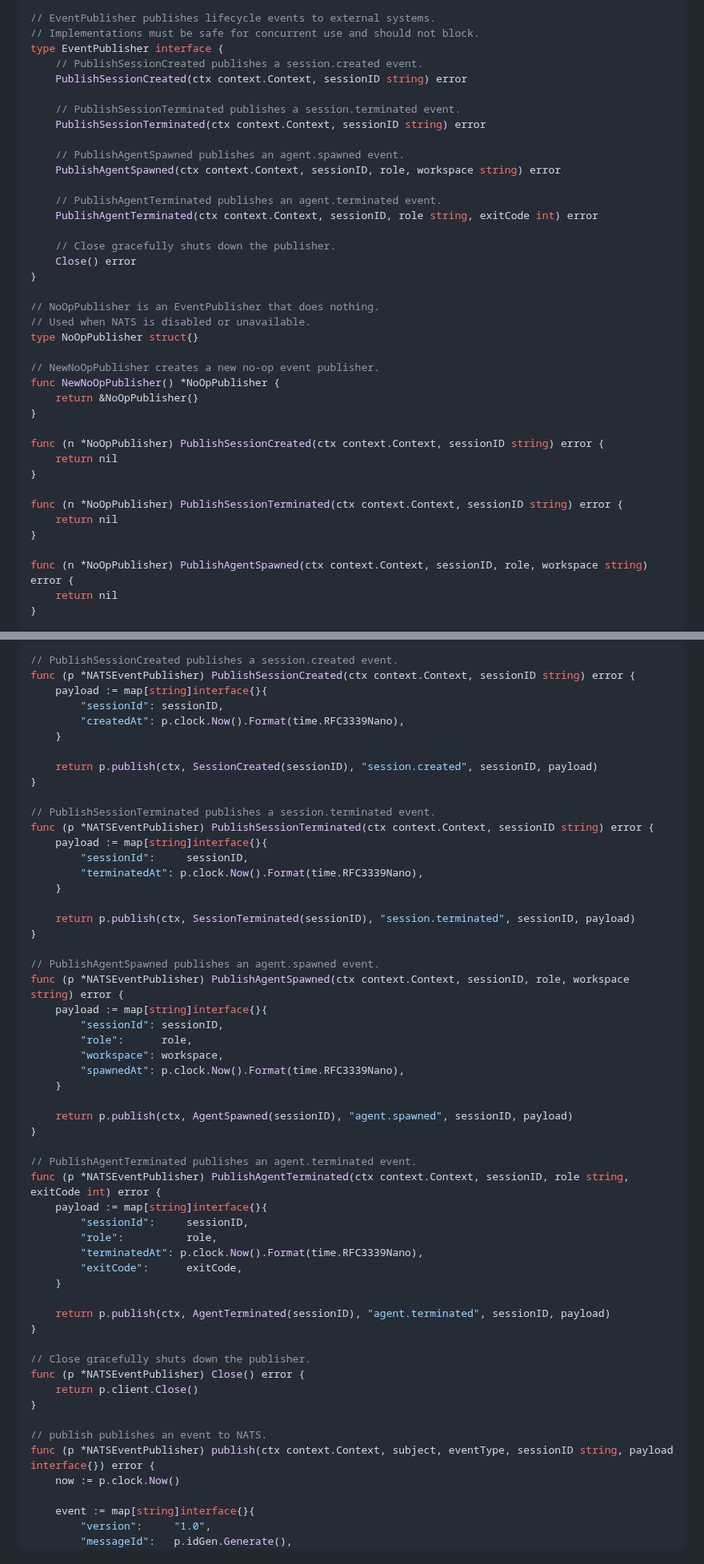
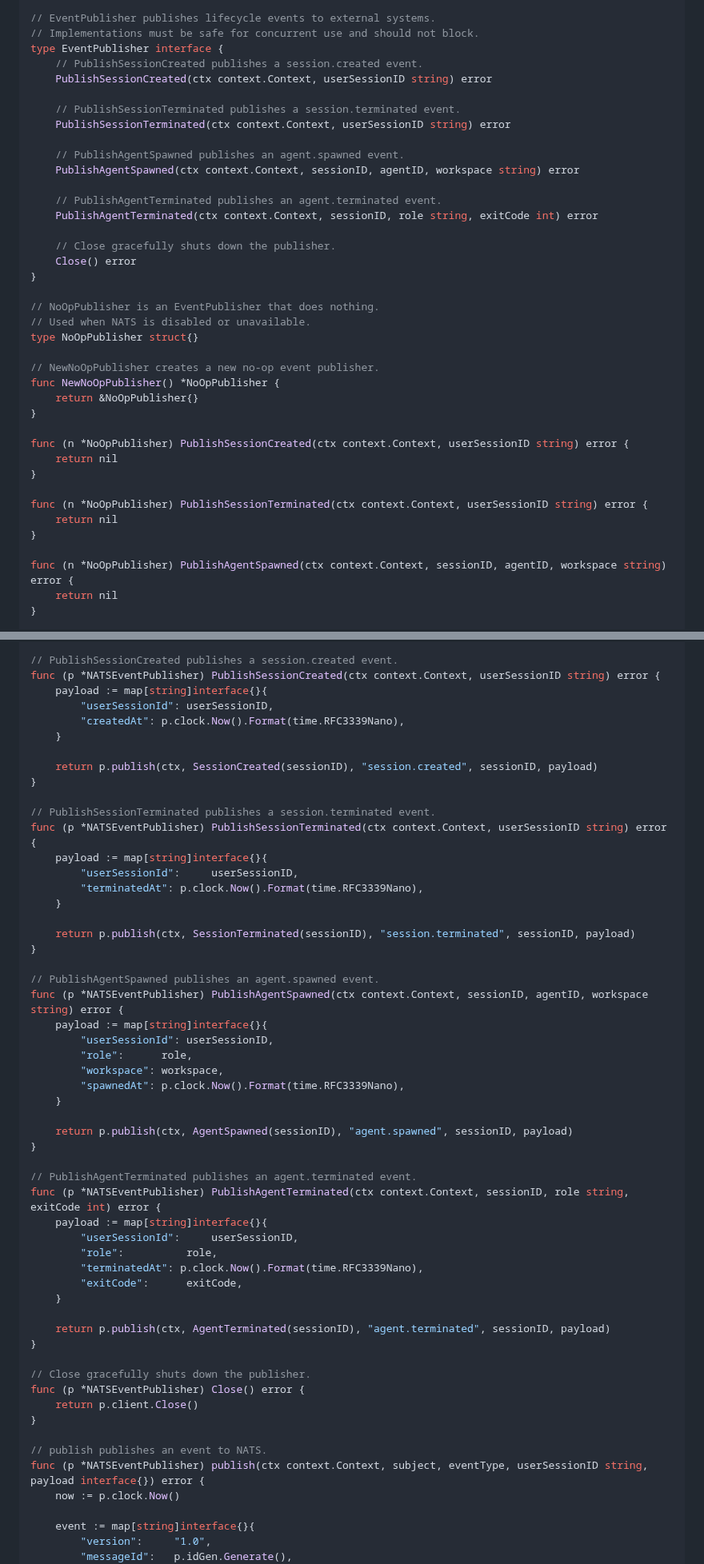
Before and after one commit to 2389-research/ourocodus, a Markdown page: docs/plans/2025-11-04-nats-event-publisher-implementation-plan.md, 2 parts joined by grey strips. Shown at 80% size. Drawn GitHub-style.

```diff
--- a/docs/plans/2025-11-04-nats-event-publisher-implementation-plan.md
+++ b/docs/plans/2025-11-04-nats-event-publisher-implementation-plan.md
@@ -27,13 +27,13 @@ import "context"
 // Implementations must be safe for concurrent use and should not block.
 type EventPublisher interface {
     // PublishSessionCreated publishes a session.created event.
-    PublishSessionCreated(ctx context.Context, sessionID string) error
+    PublishSessionCreated(ctx context.Context, userSessionID string) error
 
     // PublishSessionTerminated publishes a session.terminated event.
-    PublishSessionTerminated(ctx context.Context, sessionID string) error
+    PublishSessionTerminated(ctx context.Context, userSessionID string) error
 
     // PublishAgentSpawned publishes an agent.spawned event.
-    PublishAgentSpawned(ctx context.Context, sessionID, role, workspace string) error
+    PublishAgentSpawned(ctx context.Context, sessionID, agentID, workspace string) error
 
     // PublishAgentTerminated publishes an agent.terminated event.
     PublishAgentTerminated(ctx context.Context, sessionID, role string, exitCode int) error
@@ -51,15 +51,15 @@ func NewNoOpPublisher() *NoOpPublisher {
     return &NoOpPublisher{}
 }
 
-func (n *NoOpPublisher) PublishSessionCreated(ctx context.Context, sessionID string) error {
+func (n *NoOpPublisher) PublishSessionCreated(ctx context.Context, userSessionID string) error {
     return nil
 }
 
-func (n *NoOpPublisher) PublishSessionTerminated(ctx context.Context, sessionID string) error {
+func (n *NoOpPublisher) PublishSessionTerminated(ctx context.Context, userSessionID string) error {
     return nil
 }
 
-func (n *NoOpPublisher) PublishAgentSpawned(ctx context.Context, sessionID, role, workspace string) error {
+func (n *NoOpPublisher) PublishAgentSpawned(ctx context.Context, sessionID, agentID, workspace string) error {
     return nil
 }
 
@@ -266,9 +266,9 @@ func NewNATSEventPublisher(client nats.Client, idGen IDGenerator, clock Clock, l
 }
 
 // PublishSessionCreated publishes a session.created event.
-func (p *NATSEventPublisher) PublishSessionCreated(ctx context.Context, sessionID string) error {
+func (p *NATSEventPublisher) PublishSessionCreated(ctx context.Context, userSessionID string) error {
     payload := map[string]interface{}{
-        "sessionId": sessionID,
+        "userSessionId": userSessionID,
         "createdAt": p.clock.Now().Format(time.RFC3339Nano),
     }
 
@@ -276,9 +276,9 @@ func (p *NATSEventPublisher) PublishSessionCreated(ctx context.Context, sessionI
 }
 
 // PublishSessionTerminated publishes a session.terminated event.
-func (p *NATSEventPublisher) PublishSessionTerminated(ctx context.Context, sessionID string) error {
+func (p *NATSEventPublisher) PublishSessionTerminated(ctx context.Context, userSessionID string) error {
     payload := map[string]interface{}{
-        "sessionId":     sessionID,
+        "userSessionId":     userSessionID,
         "terminatedAt": p.clock.Now().Format(time.RFC3339Nano),
     }
 
@@ -286,9 +286,9 @@ func (p *NATSEventPublisher) PublishSessionTerminated(ctx context.Context, sessi
 }
 
 // PublishAgentSpawned publishes an agent.spawned event.
-func (p *NATSEventPublisher) PublishAgentSpawned(ctx context.Context, sessionID, role, workspace string) error {
+func (p *NATSEventPublisher) PublishAgentSpawned(ctx context.Context, sessionID, agentID, workspace string) error {
     payload := map[string]interface{}{
-        "sessionId": sessionID,
+        "userSessionId": userSessionID,
         "role":      role,
         "workspace": workspace,
         "spawnedAt": p.clock.Now().Format(time.RFC3339Nano),
@@ -300,7 +300,7 @@ func (p *NATSEventPublisher) PublishAgentSpawned(ctx context.Context, sessionID,
 // PublishAgentTerminated publishes an agent.terminated event.
 func (p *NATSEventPublisher) PublishAgentTerminated(ctx context.Context, sessionID, role string, exitCode int) error {
     payload := map[string]interface{}{
-        "sessionId":     sessionID,
+        "userSessionId":     userSessionID,
         "role":          role,
         "terminatedAt": p.clock.Now().Format(time.RFC3339Nano),
         "exitCode":      exitCode,
@@ -315,7 +315,7 @@ func (p *NATSEventPublisher) Close() error {
 }
 
 // publish publishes an event to NATS.
-func (p *NATSEventPublisher) publish(ctx context.Context, subject, eventType, sessionID string, payload interface{}) error {
+func (p *NATSEventPublisher) publish(ctx context.Context, subject, eventType, userSessionID string, payload interface{}) error {
     now := p.clock.Now()
 
     event := map[string]interface{}{
```
Also changed, not shown: other parts of docs/plans/2025-11-04-nats-event-publisher-implementation-plan.md (+16 -16 lines), docs/PROTOCOLS.md (+3 -3 lines), docs/plans/2025-11-04-nats-event-publisher-design.md (+18 -18 lines).
